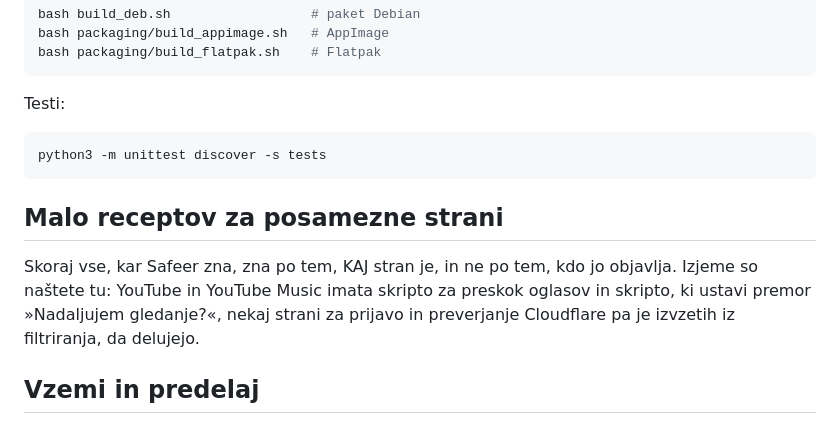
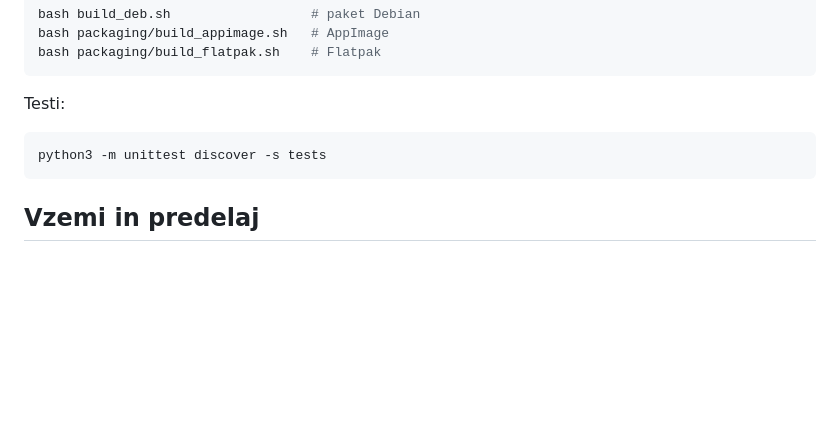
Before and after one commit to memelandfaner/safeer-browser-linux, a Markdown page: README.sl.md, the part around the change. GitHub-like rendering; blank space fills up the shorter version.

Commit message:
README: brez razdelka o prilagoditvah za posamezne strani
Co-Authored-By: Claude Opus 5 <noreply@anthropic.com>
Claude-Session: https://claude.ai/code/session_01DiGRprNvreWcSUiL7VR2Vd

````diff
--- a/README.sl.md
+++ b/README.sl.md
@@ -109,13 +109,6 @@ Testi:
 python3 -m unittest discover -s tests
 ```
 
-## Malo receptov za posamezne strani
-
-Skoraj vse, kar Safeer zna, zna po tem, KAJ stran je, in ne po tem, kdo jo objavlja. Izjeme so
-naštete tu: YouTube in YouTube Music imata skripto za preskok oglasov in skripto, ki ustavi
-premor »Nadaljujem gledanje?«, nekaj strani za prijavo in preverjanje Cloudflare pa je izvzetih
-iz filtriranja, da delujejo.
-
 ## Vzemi in predelaj
 
 Kdor obvladuje brskalnik, določa pravila spleta. Projekt je pod Apache-2.0 prav zato, da ga
````
Also changed, not shown: README.md (+0 -7 lines).
